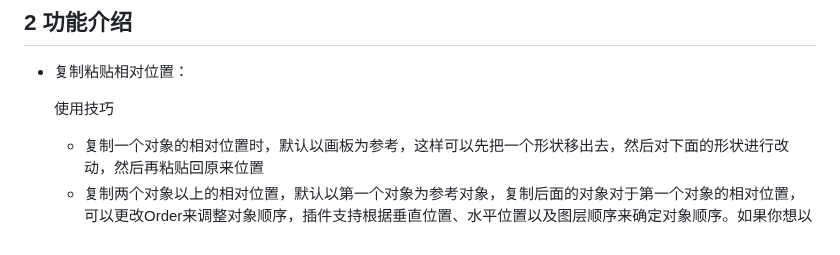
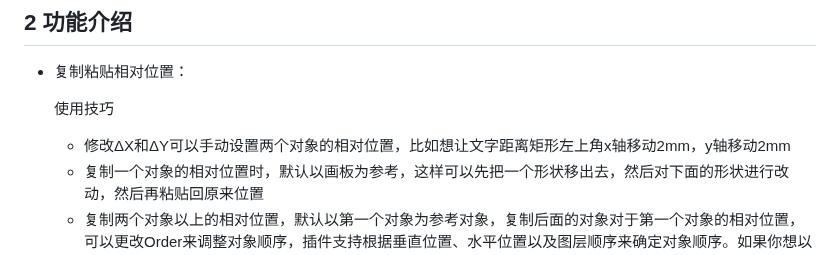
Before and after one commit to Achuan-2/illustrator_sci_plugin, a Markdown page: README.md, the part around one of its changes. Drawn GitHub-style.

```diff
--- a/README.md
+++ b/README.md
@@ -17,7 +17,7 @@
 - 复制粘贴相对位置：
 
   使用技巧
-
+  - 修改ΔX和ΔY可以手动设置两个对象的相对位置，比如想让文字距离矩形左上角x轴移动2mm，y轴移动2mm
   - 复制一个对象的相对位置时，默认以画板为参考，这样可以先把一个形状移出去，然后对下面的形状进行改动，然后再粘贴回原来位置
   - 复制两个对象以上的相对位置，默认以第一个对象为参考对象，复制后面的对象对于第一个对象的相对位置，可以更改Order来调整对象顺序，插件支持根据垂直位置、水平位置以及图层顺序来确定对象顺序。如果你想以最后一个对象为参考对象，可以把“Reverse Order”打上勾，这样就是以最后一个对象为参考点
   - 当需要对多个对象进行跨画布统一位置时，勾选Artboard Reference
```
Also changed, not shown: other parts of README.md (+17 -4 lines).
